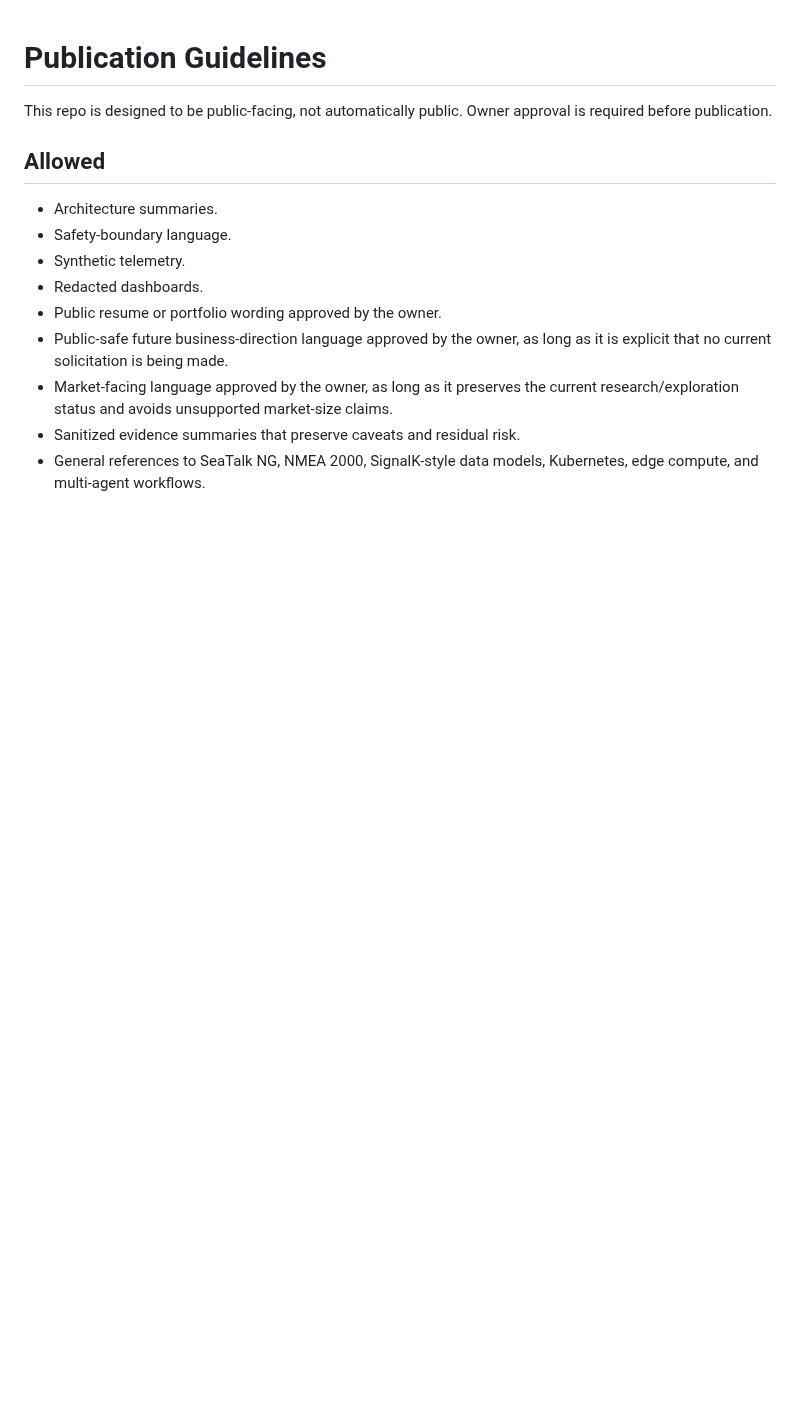
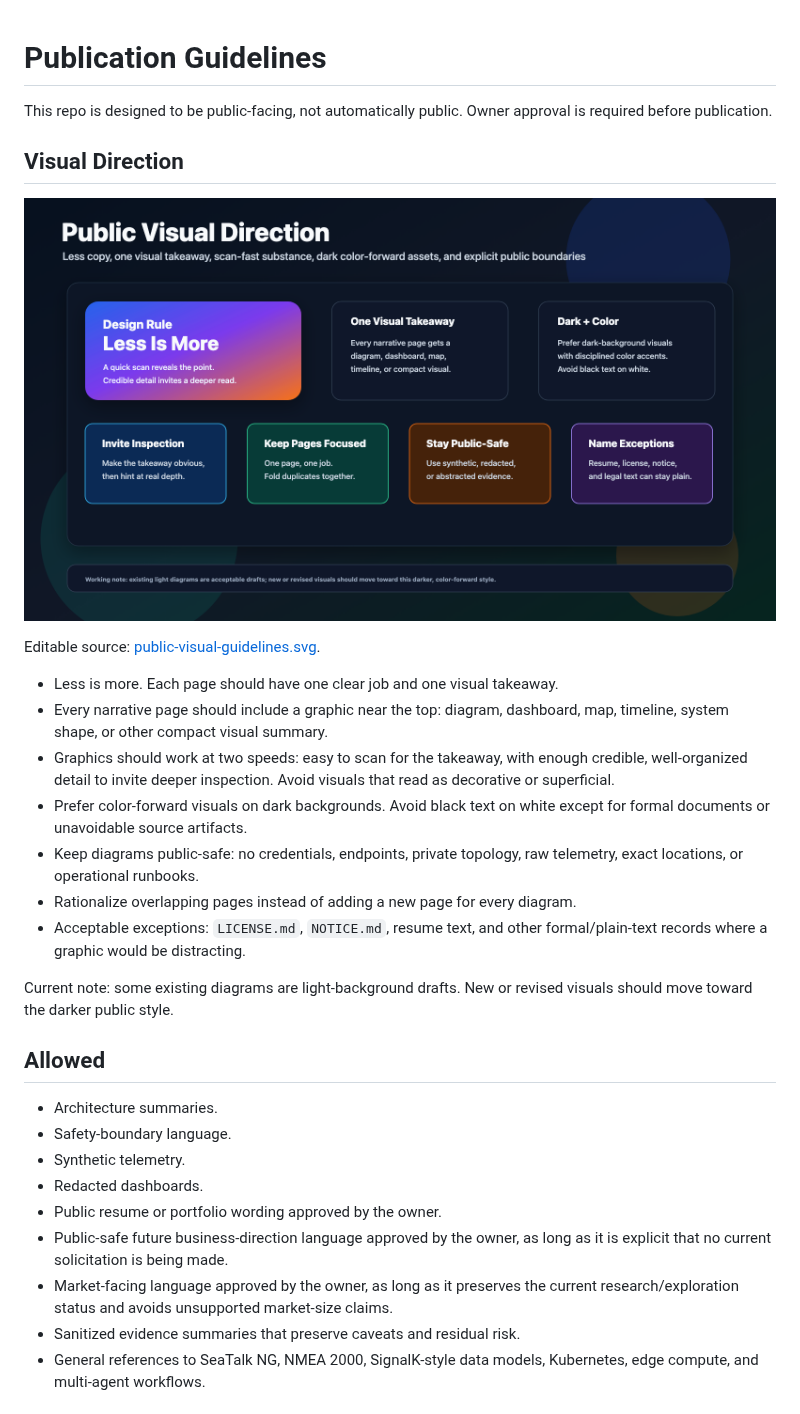
Before and after one commit to damauer/BoatAutonomy, a Markdown page: docs/publication-guidelines.md, the part around the change. GitHub-like rendering; pictures changed too: assets/diagrams/public-visual-guidelines.png (added); blank space fills up the shorter version.

```diff
--- a/docs/publication-guidelines.md
+++ b/docs/publication-guidelines.md
@@ -2,6 +2,30 @@
 
 This repo is designed to be public-facing, not automatically public. Owner
 approval is required before publication.
+
+## Visual Direction
+
+![Public visual direction](../assets/diagrams/public-visual-guidelines.png)
+
+Editable source:
+[public-visual-guidelines.svg](../assets/diagrams/public-visual-guidelines.svg).
+
+- Less is more. Each page should have one clear job and one visual takeaway.
+- Every narrative page should include a graphic near the top: diagram,
+  dashboard, map, timeline, system shape, or other compact visual summary.
+- Graphics should work at two speeds: easy to scan for the takeaway, with
+  enough credible, well-organized detail to invite deeper inspection. Avoid
+  visuals that read as decorative or superficial.
+- Prefer color-forward visuals on dark backgrounds. Avoid black text on white
+  except for formal documents or unavoidable source artifacts.
+- Keep diagrams public-safe: no credentials, endpoints, private topology,
+  raw telemetry, exact locations, or operational runbooks.
+- Rationalize overlapping pages instead of adding a new page for every diagram.
+- Acceptable exceptions: `LICENSE.md`, `NOTICE.md`, resume text, and other
+  formal/plain-text records where a graphic would be distracting.
+
+Current note: some existing diagrams are light-background drafts. New or revised
+visuals should move toward the darker public style.
 
 ## Allowed
 
```
Also changed, not shown: README.md (+2 -2 lines), 1 other file.
